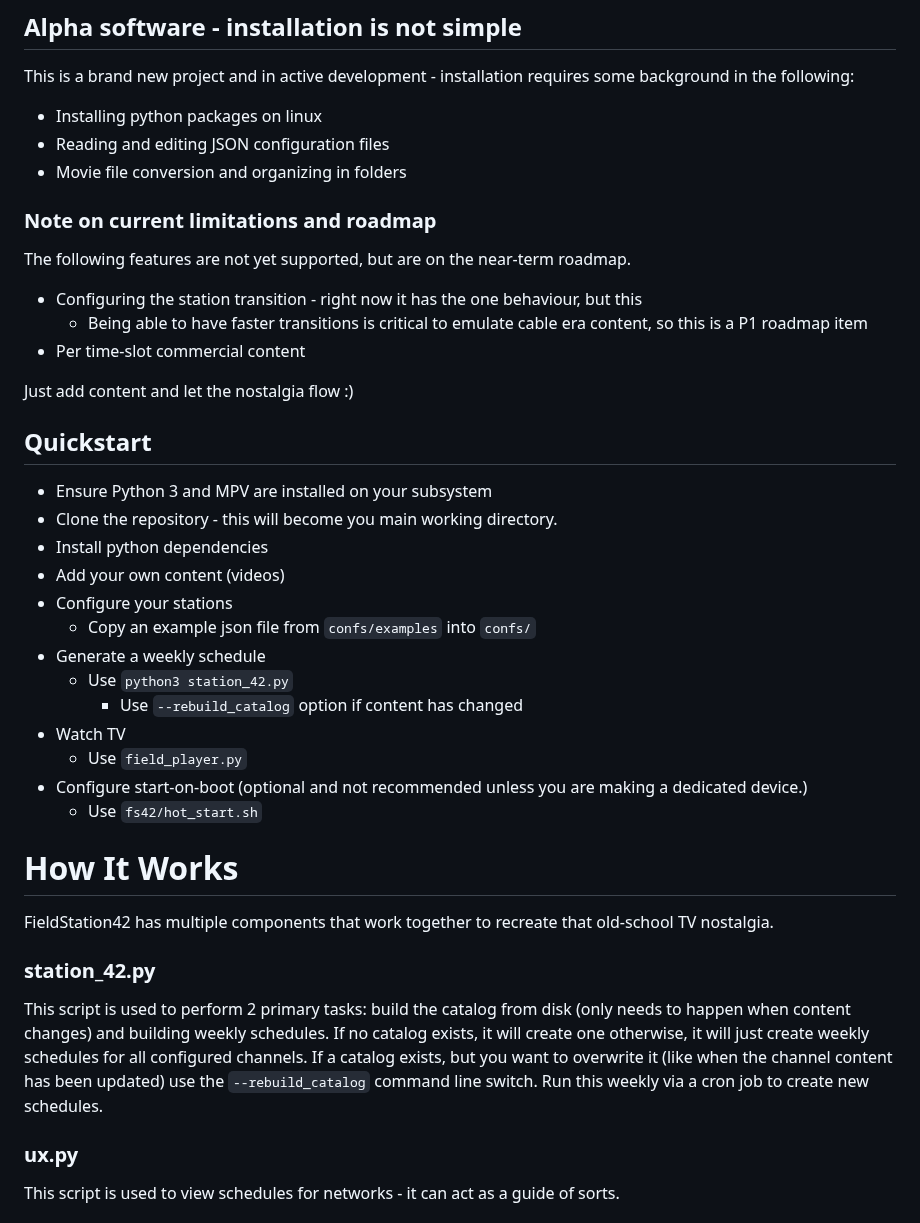
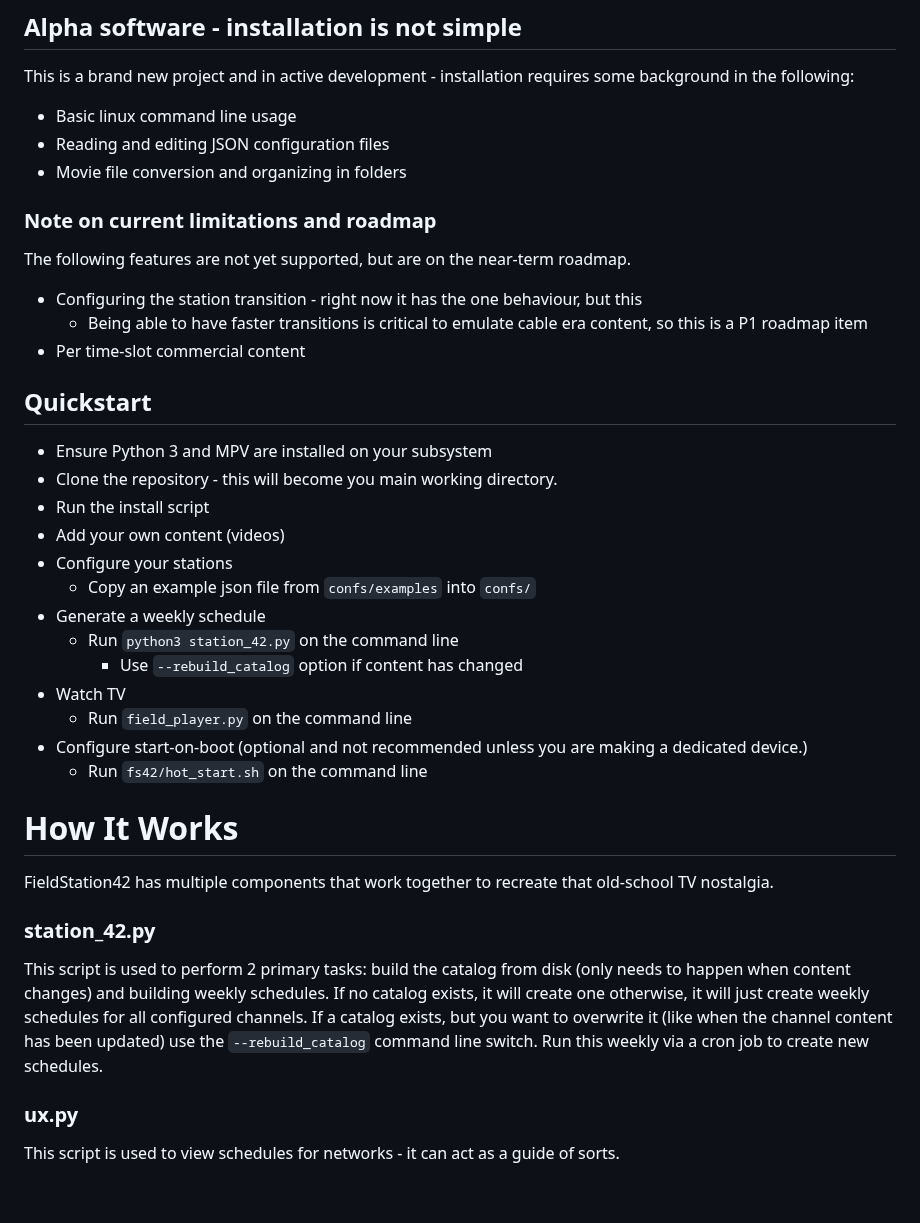
Before and after one commit to shane-mason/FieldStation42, a Markdown page: README.md, the part around one of its changes. Drawn GitHub-style; blank space fills up the shorter version.

```diff
--- a/README.md
+++ b/README.md
@@ -19,10 +19,9 @@ Broadcast TV simulator intended to provide an authentic experience of watching O
 ## Alpha software - installation is not simple
 This is a brand new project and in active development - installation requires some background in the following:
 
-* Installing python packages on linux
+* Basic linux command line usage
 * Reading and editing JSON configuration files
 * Movie file conversion and organizing in folders
-
 
 ### Note on current limitations and roadmap
 The following features are not yet supported, but are on the near-term roadmap.
@@ -31,23 +30,22 @@ The following features are not yet supported, but are on the near-term roadmap.
     * Being able to have faster transitions is critical to emulate cable era content, so this is a P1 roadmap item
 * Per time-slot commercial content
 
-Just add content and let the nostalgia flow :)
 
 ## Quickstart
 
 * Ensure Python 3 and MPV are installed on your subsystem
 * Clone the repository - this will become you main working directory.
-* Install python dependencies
+* Run the install script
 * Add your own content (videos)
 * Configure your stations
     * Copy an example json file from `confs/examples` into `confs/`
 * Generate a weekly schedule
-    * Use `python3 station_42.py`
+    * Run `python3 station_42.py` on the command line
         * Use `--rebuild_catalog` option if content has changed
 * Watch TV
-    * Use `field_player.py`
+    * Run `field_player.py` on the command line
 * Configure start-on-boot (optional and not recommended unless you are making a dedicated device.)
-    * Use `fs42/hot_start.sh`
+    * Run `fs42/hot_start.sh` on the command line
 
 
 # How It Works
@@ -55,7 +53,6 @@ FieldStation42 has multiple components that work together to recreate that old-s
 
 ### station_42.py
 This script is used to perform 2 primary tasks: build the catalog from disk (only needs to happen when content changes) and building weekly schedules. If no catalog exists, it will create one otherwise, it will just create weekly schedules for all configured channels. If a catalog exists, but you want to overwrite it (like when the channel content has been updated) use the `--rebuild_catalog` command line switch. Run this weekly via a cron job to create new schedules.
-
 
 ### ux.py
 This script is used to view schedules for networks - it can act as a guide of sorts.
```
Also changed, not shown: other parts of README.md (+11 -20 lines).
